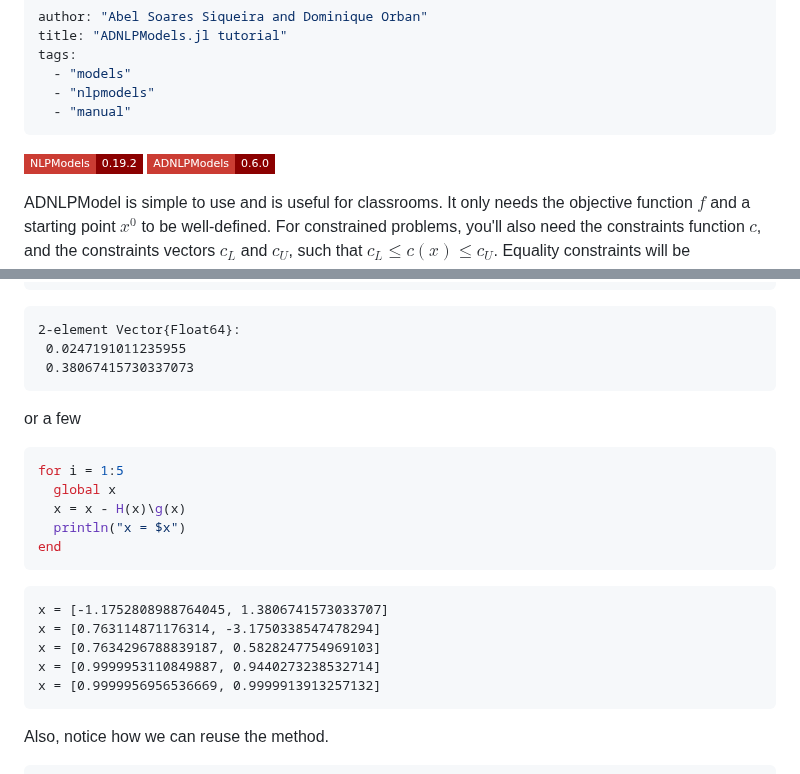
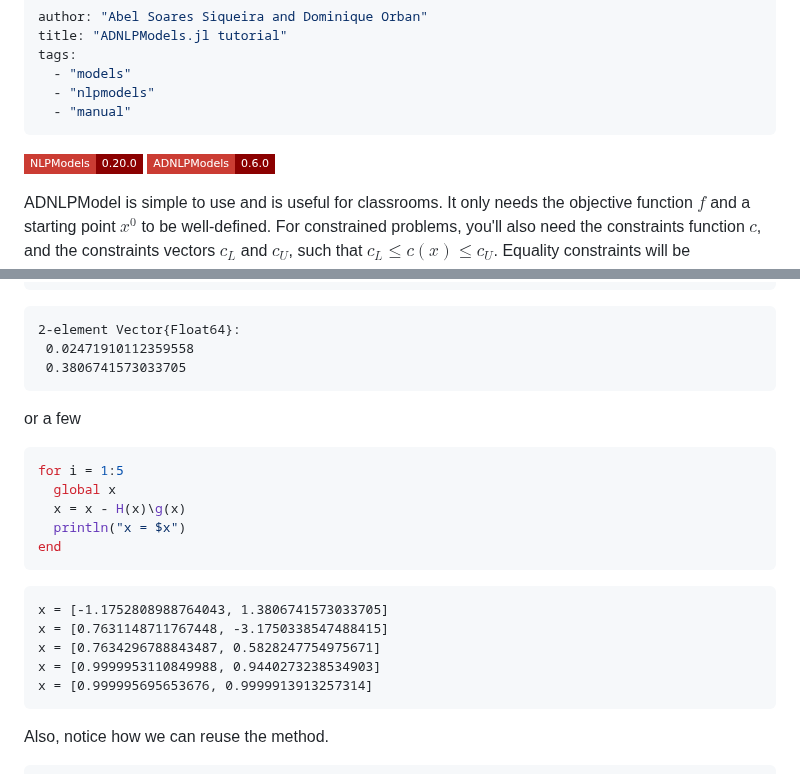
Before and after one commit to JuliaSmoothOptimizers/JSOTutorials.jl, a Markdown page: introduction-to-adnlpmodels/index.md, 2 parts joined by grey strips. Rendered like a GitHub page; badges without logos.

Commit message:
deploy: 71dc631aa9eba4dfcacb933e359772c01c220b8c

````diff
--- a/introduction-to-adnlpmodels/index.md
+++ b/introduction-to-adnlpmodels/index.md
@@ -7,7 +7,7 @@ tags:
   - "manual"
 ---
 
-[![NLPModels 0.19.2](https://img.shields.io/badge/NLPModels-0.19.2-8b0000?style=flat-square&labelColor=cb3c33)](https://juliasmoothoptimizers.github.io/NLPModels.jl/stable/)
+[![NLPModels 0.20.0](https://img.shields.io/badge/NLPModels-0.20.0-8b0000?style=flat-square&labelColor=cb3c33)](https://juliasmoothoptimizers.github.io/NLPModels.jl/stable/)
 [![ADNLPModels 0.6.0](https://img.shields.io/badge/ADNLPModels-0.6.0-8b0000?style=flat-square&labelColor=cb3c33)](https://juliasmoothoptimizers.github.io/ADNLPModels.jl/stable/)
 
 
@@ -181,8 +181,8 @@ d = -H(x)\g(x)
 
 ```
 2-element Vector{Float64}:
- 0.0247191011235955
- 0.38067415730337073
+ 0.02471910112359558
+ 0.3806741573033705
 ```
 
 
@@ -200,11 +200,11 @@ end
 ```
 
 ```
-x = [-1.1752808988764045, 1.3806741573033707]
-x = [0.763114871176314, -3.1750338547478294]
-x = [0.7634296788839187, 0.5828247754969103]
-x = [0.9999953110849887, 0.9440273238532714]
-x = [0.9999956956536669, 0.9999913913257132]
+x = [-1.1752808988764043, 1.3806741573033705]
+x = [0.7631148711767448, -3.1750338547488415]
+x = [0.7634296788843487, 0.5828247754975671]
+x = [0.9999953110849988, 0.9440273238534903]
+x = [0.999995695653676, 0.9999913913257314]
 ```
 
 
````
